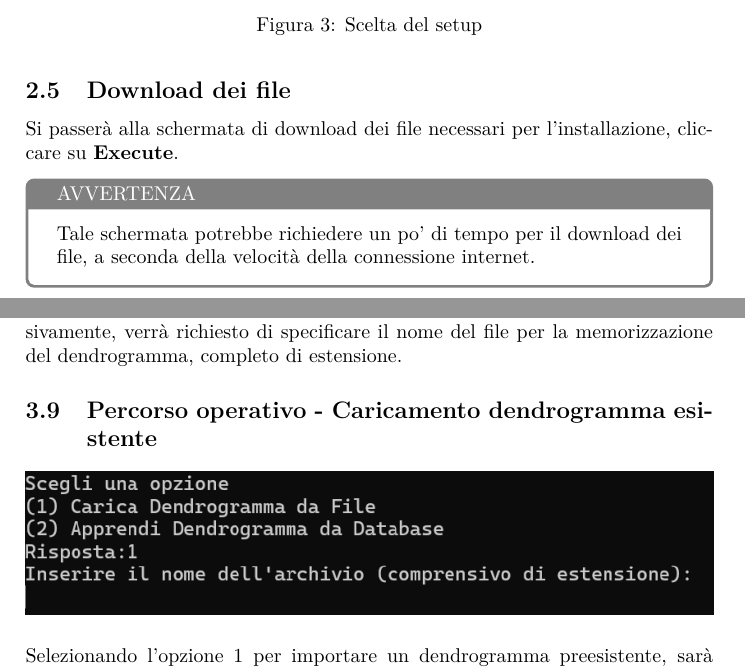
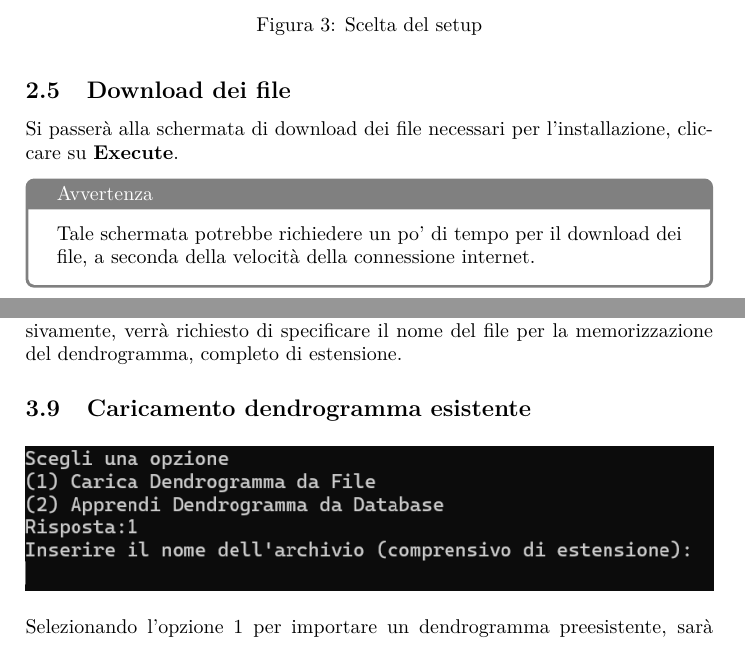
Before and after one commit to Vsb23/Progetto_MAP, a LaTeX document (Documentazione/Documenti/main.tex, which reads Documentazione/Documenti/Esecuzione.tex, Documentazione/Documenti/Guida.tex): two parts of pages 7 and 13 of 24, joined at a grey line, cut so that both start at the same text. Compiled offline with pdfLaTeX.

Commit message:
sistemata documentazione

```diff
--- a/Documentazione/Documenti/Esecuzione.tex
+++ b/Documentazione/Documenti/Esecuzione.tex
@@ -155,7 +155,7 @@ Indicare il nome desiderato (esempio: \texttt{Example1.dat}). Il dendrogramma ve
 
 Selezionando l'opzione Average-link (2), il sistema elaborerà il dendrogramma utilizzando il criterio della distanza media e lo visualizzerà a schermo. Successivamente, verrà richiesto di specificare il nome del file per la memorizzazione del dendrogramma, completo di estensione.
 
-\subsection{Percorso operativo - Caricamento dendrogramma esistente}
+\subsection{Caricamento dendrogramma esistente}
 \begin{figure}[h!]
     \centering
     \includegraphics[width=\textwidth]{images/carica_dendrogramma_file.png}
--- a/Documentazione/Documenti/Guida.tex
+++ b/Documentazione/Documenti/Guida.tex
@@ -72,7 +72,7 @@ Selezionare il tipo di setup \textbf{Full} e cliccare su \textbf{Next}. Tale sce
 
 Si passerà alla schermata di download dei file necessari per l'installazione, cliccare su \textbf{Execute}.
 
-\begin{tcolorbox}[  colback=white!5!white, colframe=gray, title={AVVERTENZA} ]
+\begin{tcolorbox}[  colback=white!5!white, colframe=gray, title={Avvertenza} ]
 
 
     Tale schermata potrebbe richiedere un po' di tempo per il download dei file, a seconda della velocità della connessione internet.
```
Also changed, not shown: Documentazione/Documenti/main.pdf, Documentazione/Documenti/Esecuzione.tex (2 more changed lines), Documentazione/Documenti/Guida.tex (2 more changed lines), 7 other files.
